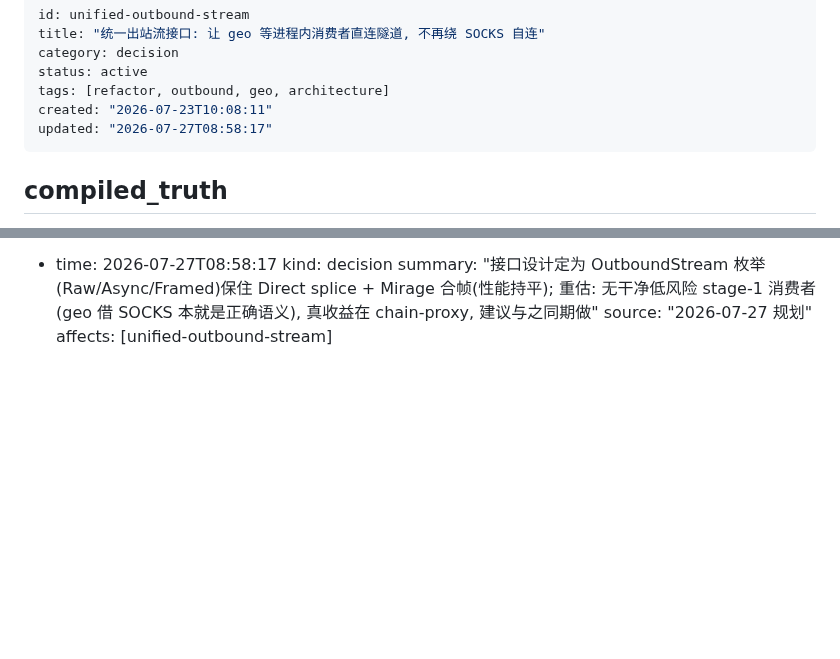
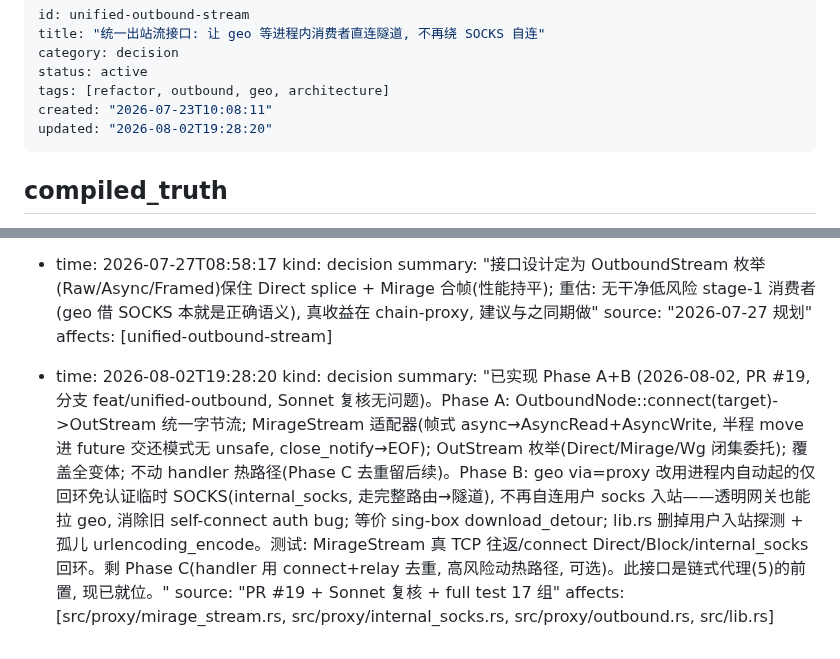
Before and after one commit to zdgt0226/Mirage-rs, a Markdown page: brain/pages/unified-outbound-stream.md, 2 parts joined by grey strips. Drawn GitHub-style; blank space fills up the shorter version.

Commit message:
docs(brain): 统一出站流 Phase A+B 已实现 (PR #19)
Co-Authored-By: Claude Opus 4.8 <noreply@anthropic.com>

```diff
--- a/brain/pages/unified-outbound-stream.md
+++ b/brain/pages/unified-outbound-stream.md
@@ -5,7 +5,7 @@ category: decision
 status: active
 tags: [refactor, outbound, geo, architecture]
 created: "2026-07-23T10:08:11"
-updated: "2026-07-27T08:58:17"
+updated: "2026-08-02T19:28:20"
 ---
 
 ## compiled_truth
@@ -74,3 +74,9 @@ mirage 出站 → 隧道。**这是"经隧道下载"的正确语义**, 不是绕
   summary: "接口设计定为 OutboundStream 枚举(Raw/Async/Framed)保住 Direct splice + Mirage 合帧(性能持平); 重估: 无干净低风险 stage-1 消费者(geo 借 SOCKS 本就是正确语义), 真收益在 chain-proxy, 建议与之同期做"
   source: "2026-07-27 规划"
   affects: [unified-outbound-stream]
+
+- time: 2026-08-02T19:28:20
+  kind: decision
+  summary: "已实现 Phase A+B (2026-08-02, PR #19, 分支 feat/unified-outbound, Sonnet 复核无问题)。Phase A: OutboundNode::connect(target)->OutStream 统一字节流; MirageStream 适配器(帧式 async→AsyncRead+AsyncWrite, 半程 move 进 future 交还模式无 unsafe, close_notify→EOF); OutStream 枚举(Direct/Mirage/Wg 闭集委托); 覆盖全变体; 不动 handler 热路径(Phase C 去重留后续)。Phase B: geo via=proxy 改用进程内自动起的仅回环免认证临时 SOCKS(internal_socks, 走完整路由→隧道), 不再自连用户 socks 入站——透明网关也能拉 geo, 消除旧 self-connect auth bug; 等价 sing-box download_detour; lib.rs 删掉用户入站探测 + 孤儿 urlencoding_encode。测试: MirageStream 真 TCP 往返/connect Direct/Block/internal_socks 回环。剩 Phase C(handler 用 connect+relay 去重, 高风险动热路径, 可选)。此接口是链式代理(5)的前置, 现已就位。"
+  source: "PR #19 + Sonnet 复核 + full test 17 组"
+  affects: [src/proxy/mirage_stream.rs, src/proxy/internal_socks.rs, src/proxy/outbound.rs, src/lib.rs]
```
Also changed, not shown: brain/index.md (+1 -1 lines).
